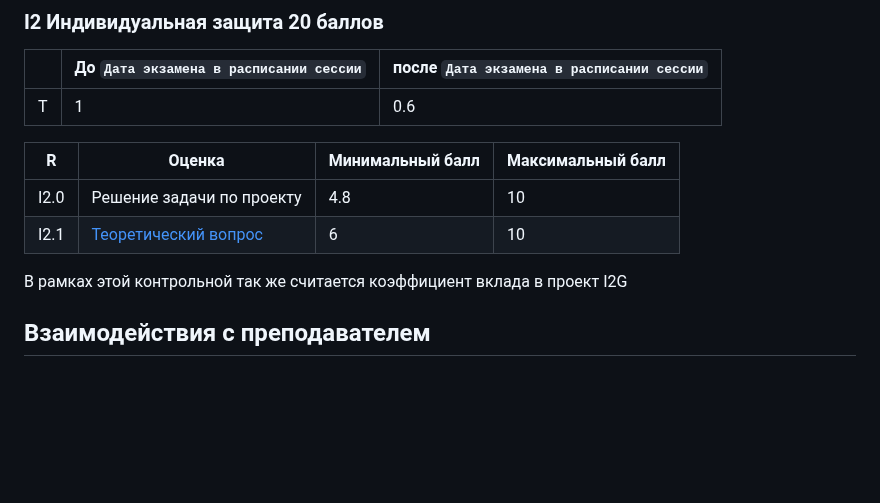
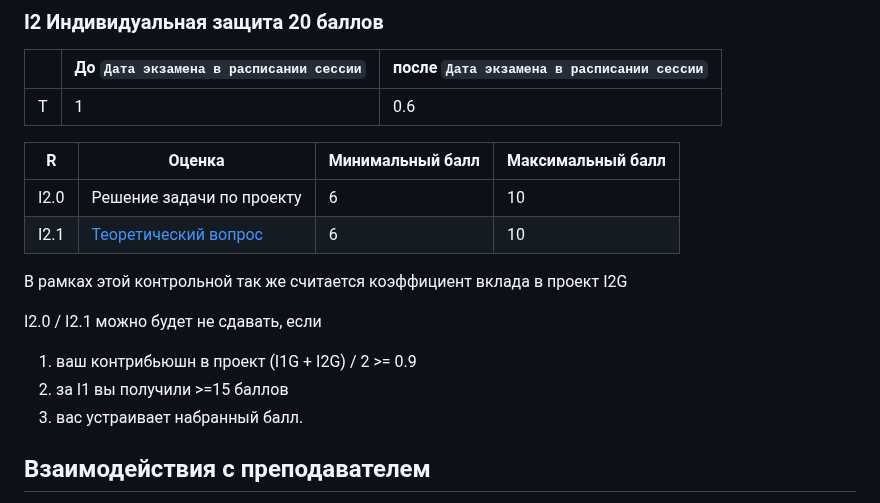
Before and after one commit to stepancar-web-programming/readme, a Markdown page: PROJECT.md, the part around one of its changes. Drawn GitHub-style; blank space fills up the shorter version.

```diff
--- a/PROJECT.md
+++ b/PROJECT.md
@@ -277,10 +278,15 @@ https://github.com/stepancar-web-programming/readme/blob/master/projects.json
 
 |R | Оценка | Минимальный балл | Максимальный балл |
 |--|--------|------------------|------------------|
-|I2.0| Решение задачи по проекту | 4.8            | 10          |
+|I2.0| Решение задачи по проекту | 6            | 10          |
 |I2.1| [Теоретический вопрос](./thereticalQuestions.mjs) | 6        | 10|
 
 В рамках этой контрольной так же считается коэффициент вклада в проект I2G
+
+I2.0 / I2.1 можно будет не сдавать, если
+1) ваш контрибьюшн в проект  (I1G + I2G) / 2 >= 0.9
+2) за I1 вы получили >=15 баллов
+3) вас устраивает набранный балл.
 
 ## Взаимодействия с преподавателем
 
```
Also changed, not shown: other parts of PROJECT.md (+1 -0 lines).
